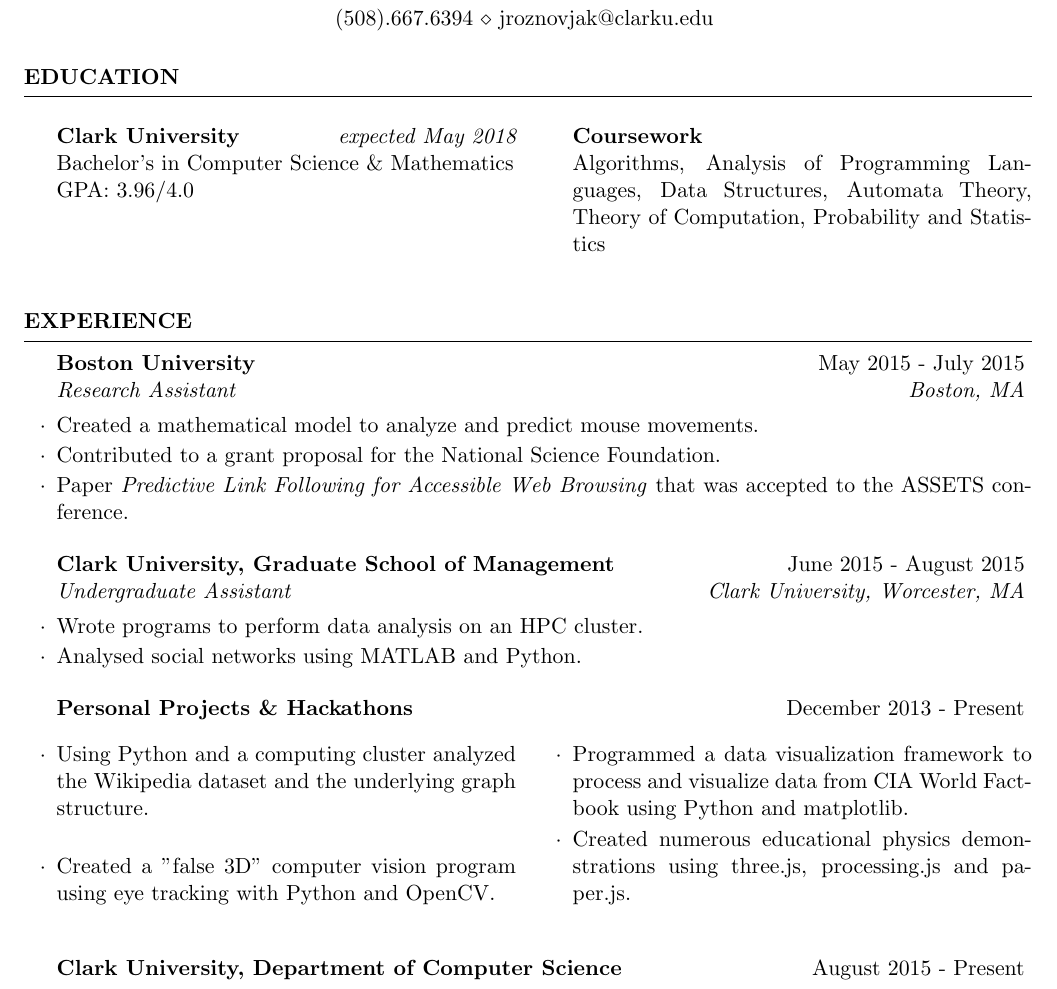
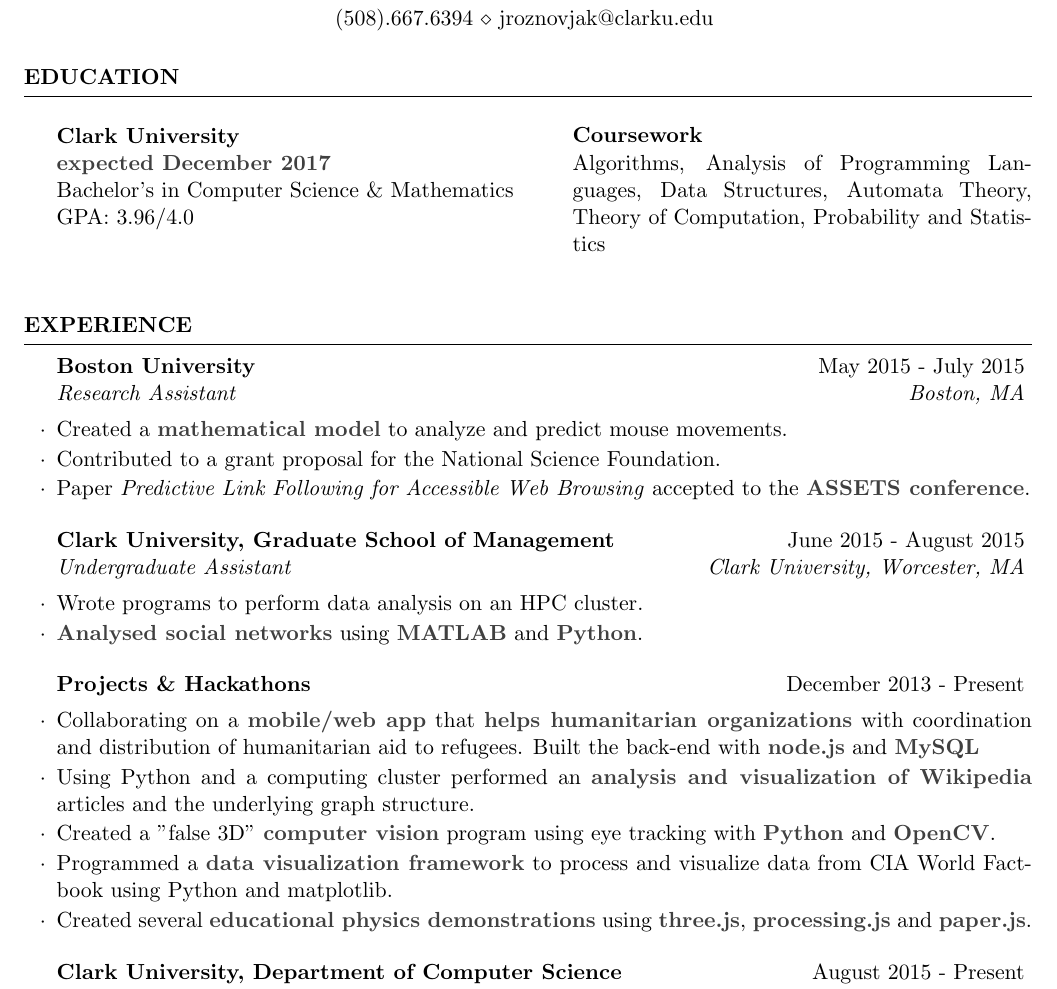
Before and after one commit to jiriroz/Resume, a LaTeX CV (resume.tex): part of the page, cut so that both start at the same text. Compiled offline with pdfLaTeX.

Commit message:
Update hackathon and some features

```diff
--- a/resume.tex
+++ b/resume.tex
@@ -25,6 +25,8 @@
 \usepackage[left=0.75in,top=0.6in,right=0.75in,bottom=0.6in]{geometry} % Document margins
 \usepackage{multicol}
 \setlength{\columnsep}{1cm}
+\usepackage{color}
+\definecolor{mygray}{gray}{0.25}
 
 \name{Jiri Roznovjak} % Your name
 \address{github.com/jirkaroz \\ linkedin.com/in/jroznovjak} % Your address
@@ -41,7 +43,8 @@
 
 \begin{multicols}{2}
 
-{\bf Clark University} \hfill {\em expected May 2018} \\
+{\bf Clark University}\\
+{\textcolor{mygray}{\textbf{expected December 2017}}} \\
 Bachelor's in Computer Science \& Mathematics \\
 GPA: 3.96/4.0  \smallskip \\
 \vfill
@@ -59,28 +62,26 @@
 \begin{rSection}{Experience}
 
 \begin{rSubsection}{Boston University}{May 2015 - July 2015}{Research Assistant}{Boston, MA}
-\item Created a mathematical model to analyze and predict mouse movements.
+\item Created a \textcolor{mygray}{\textbf{mathematical model}} to analyze and predict mouse movements.
 \item Contributed to a grant proposal for the National Science Foundation.
-\item Paper \emph{Predictive Link Following for Accessible Web Browsing} that was accepted to the ASSETS conference.
+\item Paper \emph{Predictive Link Following for Accessible Web Browsing} accepted to the \textcolor{mygray}{\textbf{ASSETS conference}}.
 \end{rSubsection}
 
 %------------------------------------------------
 
 \begin{rSubsection}{Clark University, Graduate School of Management}{June 2015 - August 2015}{Undergraduate Assistant}{Clark University, Worcester, MA}
 \item Wrote programs to perform data analysis on an HPC cluster.
-\item Analysed social networks using MATLAB and Python.
+\item \textcolor{mygray}{\textbf{Analysed social networks}} using \textcolor{mygray}{\textbf{MATLAB}} and \textcolor{mygray}{\textbf{Python}}.
 \end{rSubsection}
 
 %------------------------------------------------
 
-\begin{rSubsection}{Personal Projects \& Hackathons}{December 2013 - Present}{}{}
-\begin{multicols}{2}
-\item Using Python and a computing cluster analyzed the Wikipedia dataset and the underlying graph
-structure.
-\item Created a "false 3D" computer vision program using eye tracking with Python and OpenCV.
-\item Programmed a data visualization framework to process and visualize data from CIA World Factbook using Python and matplotlib.
-\item Created numerous educational physics demonstrations using three.js, processing.js and paper.js.
-\end{multicols}
+\begin{rSubsection}{Projects \& Hackathons}{December 2013 - Present}{}{}
+\item Collaborating on a \textcolor{mygray}{\textbf{mobile/web app}} that \textcolor{mygray}{\textbf{helps humanitarian organizations}} with coordination and distribution of humanitarian aid to refugees. Built the back-end with \textcolor{mygray}{\textbf{node.js}} and \textcolor{mygray}{\textbf{MySQL}}
+\item Using Python and a computing cluster performed an \textcolor{mygray}{\textbf{analysis and visualization of Wikipedia}} articles and the underlying graph structure.
+\item Created a "false 3D" \textcolor{mygray}{\textbf{computer vision}} program using eye tracking with \textcolor{mygray}{\textbf{Python}} and \textcolor{mygray}{\textbf{OpenCV}}.
+\item Programmed a \textcolor{mygray}{\textbf{data visualization framework}} to process and visualize data from CIA World Factbook using Python and matplotlib.
+\item Created several \textcolor{mygray}{\textbf{educational physics demonstrations}} using \textcolor{mygray}{\textbf{three.js}}, \textcolor{mygray}{\textbf{processing.js}} and \textcolor{mygray}{\textbf{paper.js}}.
 \end{rSubsection}
 
 %------------------------------------------------
```
Also changed, not shown: Jiri_Roznovjak.pdf, resume.tex (2 more changed lines), 2 other files.
